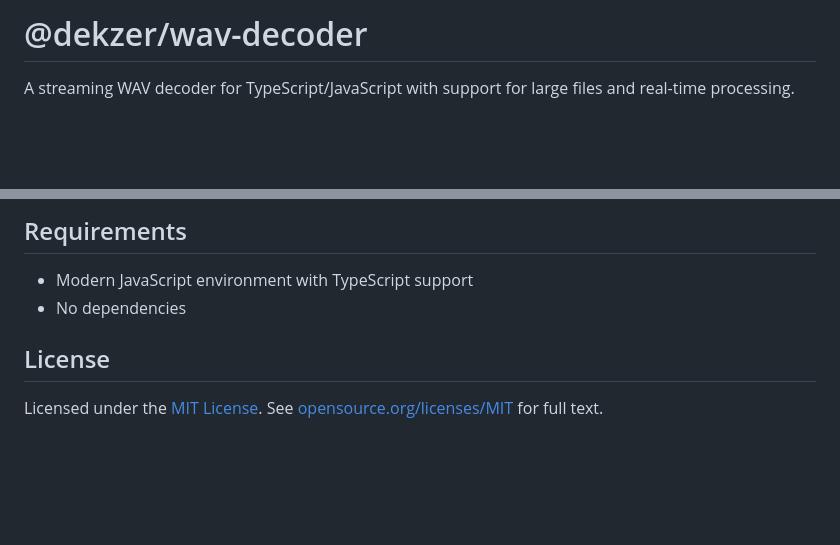
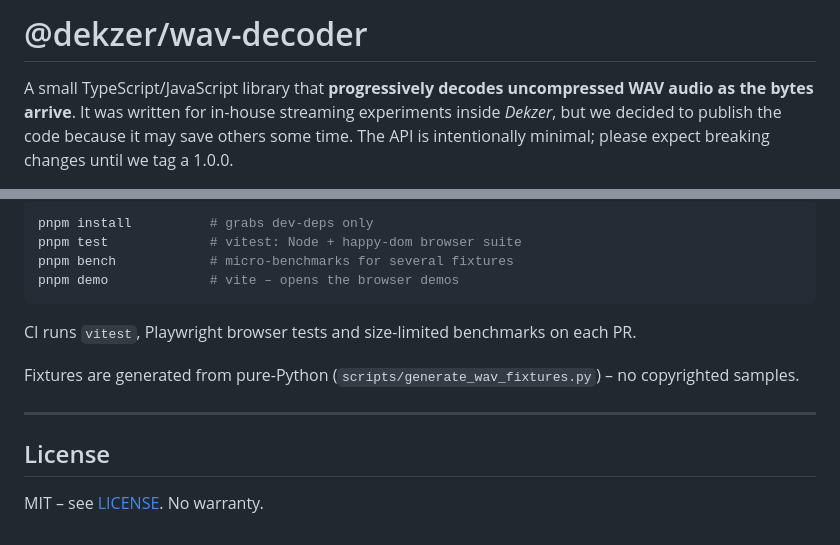
Before and after one commit to dekzer-oss/wav-decoder, a Markdown page: README.md, 2 parts joined by grey strips. Drawn GitHub-style; blank space fills up the shorter version.

````diff
--- a/README.md
+++ b/README.md
@@ -2,3 +2,4 @@
 
-A streaming WAV decoder for TypeScript/JavaScript with support for large files and real-time processing.
+A small TypeScript/JavaScript library that **progressively decodes uncompressed WAV audio as the bytes arrive**.
+It was written for in-house streaming experiments inside *Dekzer*, but we decided to publish the code because it may save others some time. The API is intentionally minimal; please expect breaking changes until we tag a 1.0.0.
 
@@ -105,10 +148,17 @@ Provides comprehensive decoder information:
 
-## Requirements
+```bash
+pnpm install          # grabs dev-deps only
+pnpm test             # vitest: Node + happy-dom browser suite
+pnpm bench            # micro-benchmarks for several fixtures
+pnpm demo             # vite – opens the browser demos
+```
 
-- Modern JavaScript environment with TypeScript support
-- No dependencies
+CI runs `vitest`, Playwright browser tests and size-limited benchmarks on each PR.&#x20;
+
+Fixtures are generated from pure-Python (`scripts/generate_wav_fixtures.py`) – no copyrighted samples.&#x20;
+
+---
 
 ## License
 
-Licensed under the [MIT License](./LICENSE).
-See [opensource.org/licenses/MIT](https://opensource.org/licenses/MIT) for full text.
+MIT – see [LICENSE](./LICENSE). No warranty.
````
Also changed, not shown: other parts of README.md (+98 -56 lines).
